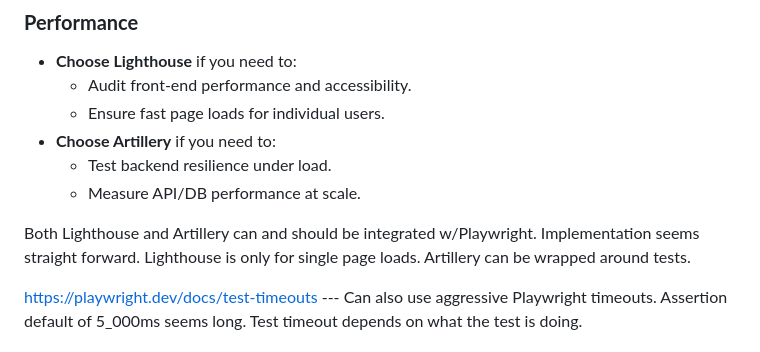
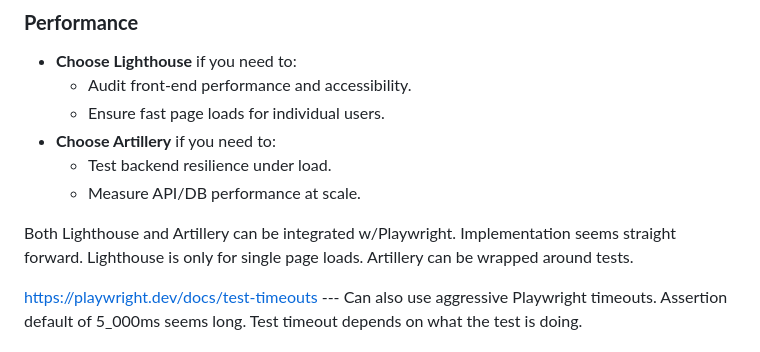
Before and after one commit to benjpac/playwright_playground, a Markdown page: README.md, the part around the change. Drawn GitHub-style.

Commit message:
too strong of a statement

```diff
--- a/README.md
+++ b/README.md
@@ -99,7 +99,7 @@ https://www.youtube.com/watch?v=KqVuRAlOkm0 --- Use { box: true } to isolate fai
   - Test backend resilience under load.
   - Measure API/DB performance at scale.
 
-Both Lighthouse and Artillery can and should be integrated w/Playwright. Implementation seems straight forward. Lighthouse is only for single page loads. Artillery can be wrapped around tests.
+Both Lighthouse and Artillery can be integrated w/Playwright. Implementation seems straight forward. Lighthouse is only for single page loads. Artillery can be wrapped around tests.
 
 https://playwright.dev/docs/test-timeouts --- Can also use aggressive Playwright timeouts. Assertion default of 5_000ms seems long. Test timeout depends on what the test is doing.
 
```
